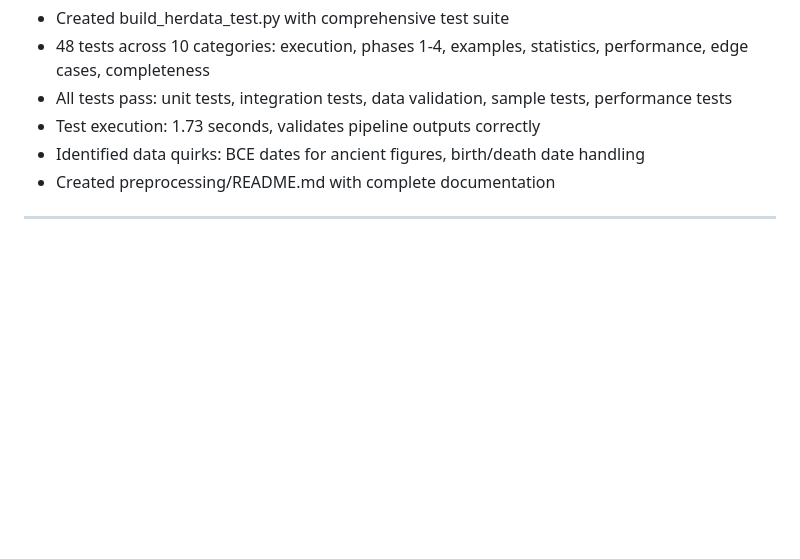
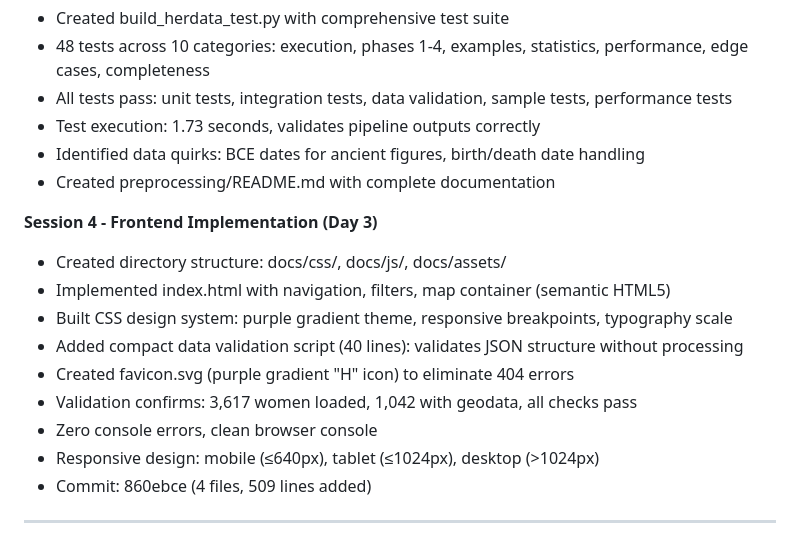
Before and after one commit to chpollin/HerData, a Markdown page: JOURNAL.md, the part around the change. GitHub-like rendering; blank space fills up the shorter version.

Commit message:
Update JOURNAL.md with Session 4 frontend implementation

```diff
--- a/JOURNAL.md
+++ b/JOURNAL.md
@@ -65,4 +65,15 @@ This journal documents project decisions and development steps. Each date entry
 - Identified data quirks: BCE dates for ancient figures, birth/death date handling
 - Created preprocessing/README.md with complete documentation
 
+**Session 4 - Frontend Implementation (Day 3)**
+- Created directory structure: docs/css/, docs/js/, docs/assets/
+- Implemented index.html with navigation, filters, map container (semantic HTML5)
+- Built CSS design system: purple gradient theme, responsive breakpoints, typography scale
+- Added compact data validation script (40 lines): validates JSON structure without processing
+- Created favicon.svg (purple gradient "H" icon) to eliminate 404 errors
+- Validation confirms: 3,617 women loaded, 1,042 with geodata, all checks pass
+- Zero console errors, clean browser console
+- Responsive design: mobile (≤640px), tablet (≤1024px), desktop (>1024px)
+- Commit: 860ebce (4 files, 509 lines added)
+
 ---
```
